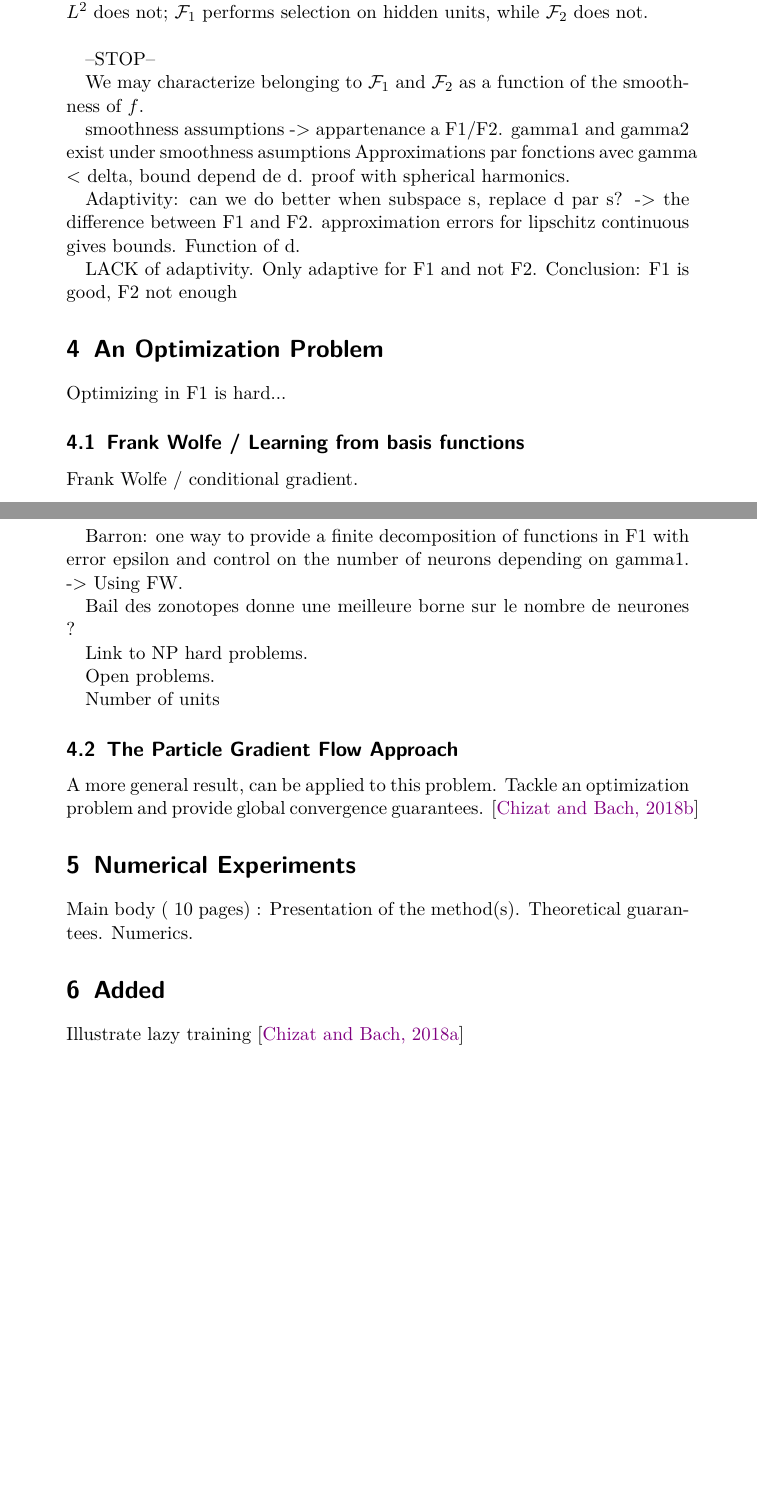
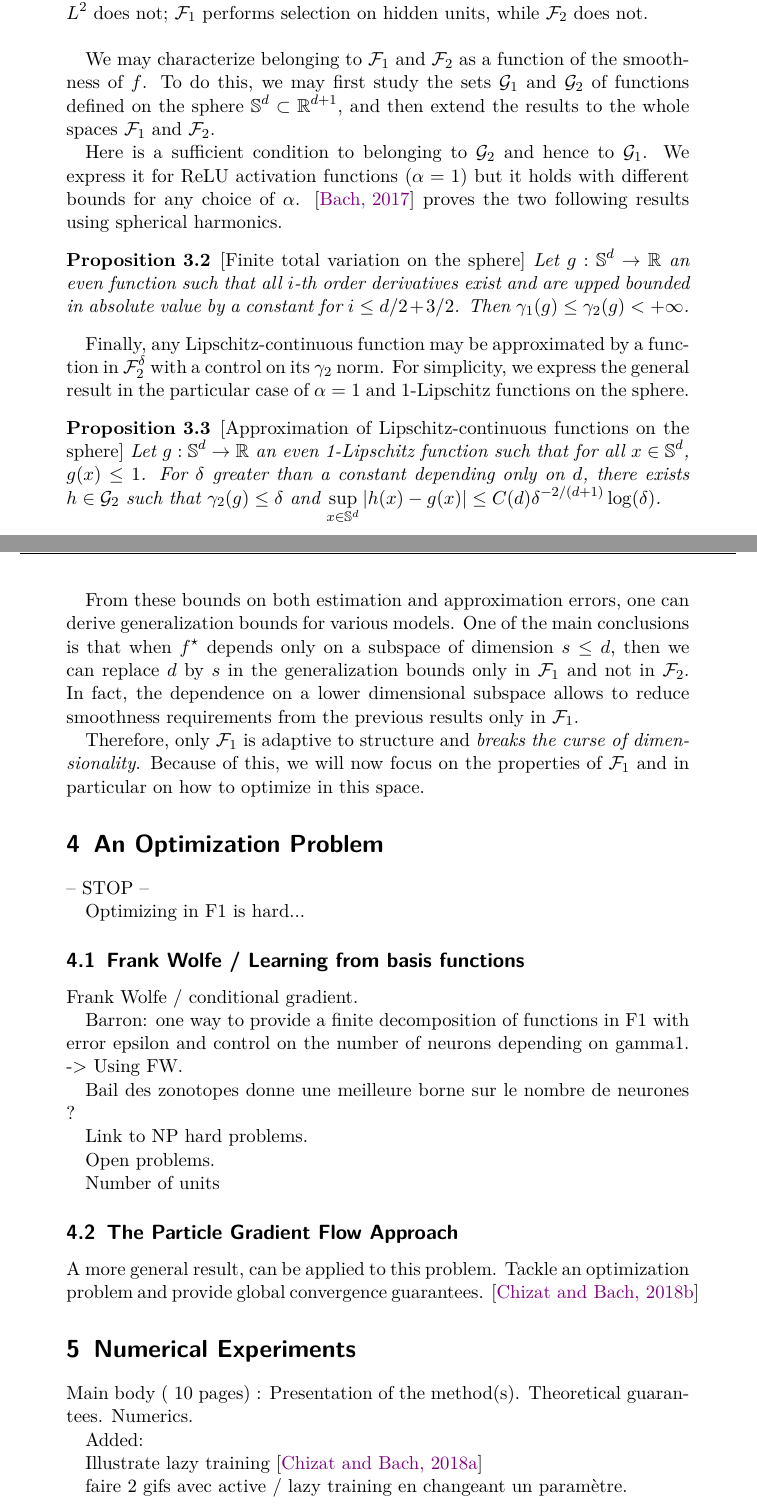
Before and after one commit to eloiseberthier/Convex_neural_nets, a LaTeX document (report/main.tex): two parts of pages 9 and 10 of 12, joined at a grey line, cut so that both start at the same text, the shorter picture padded with empty space. Compiled offline with pdfLaTeX.

Commit message:
generalization

```diff
--- a/report/main.tex
+++ b/report/main.tex
@@ -236,19 +238,28 @@ The approximation error has a different behavior, depending on the space in whic
 
 However, only $\mathcal{F}_1$ allows adaptivity. Roughly, the reason is that $\mathcal{F}_2$ is too small to learn non-smooth functions with singularities. For instance, $x\mapsto (w^\top x+b)^\alpha_+$ is always in $\mathcal{F}_1$, but not in $\mathcal{F}_2$ in general. We can think of it as the difference between an $L^1$ penalization which induces sparsity, while $L^2$ does not; $\mathcal{F}_1$ performs selection on hidden units, while $\mathcal{F}_2$ does not.\\
 
---STOP--
 
+We may characterize belonging to $\mathcal{F}_1$ and $\mathcal{F}_2$ as a function of the smoothness of $f$. To do this, we may first study the sets $\mathcal{G}_1$ and $\mathcal{G}_2$ of functions defined on the sphere $\mathbb{S}^d \subset \mathbb{R}^{d+1}$, and then extend the results to the whole spaces $\mathcal{F}_1$ and $\mathcal{F}_2$.
 
-We may characterize belonging to $\mathcal{F}_1$ and $\mathcal{F}_2$ as a function of the smoothness of $f$.
+Here is a sufficient condition to belonging to $\mathcal{G}_2$ and hence to $\mathcal{G}_1$. We express it for ReLU activation functions ($\alpha=1$) but it holds with different bounds for any choice of $\alpha$. \cite{bach2017breaking} proves the two following results using spherical harmonics.
 
-smoothness assumptions -> appartenance a F1/F2.
-gamma1 and gamma2 exist under smoothness asumptions Approximations par fonctions avec gamma < delta, bound depend de d. proof with spherical harmonics.
+\begin{proposition}
+\emph{[Finite total variation on the sphere]} Let $g : \mathbb{S}^d \rightarrow \mathbb{R}$ an even function such that all $i$-th order derivatives exist and are upped bounded in absolute value by a constant for $i \leq d/2 + 3/2$. Then $\gamma_1(g) \leq \gamma_2(g) < +\infty$.
+\end{proposition}
 
-Adaptivity: can we do better when subspace s, replace d par s? -> the difference between F1 and F2.  approximation errors for lipschitz continuous gives bounds. Function of d.
+Finally, any Lipschitz-continuous function may be approximated by a function in $\mathcal{F}_2^\delta$ with a control on its $\gamma_2$ norm. For simplicity, we express the general result in the particular case of $\alpha = 1$ and 1-Lipschitz functions on the sphere.
 
-LACK of adaptivity. Only adaptive for F1 and not F2. Conclusion: F1 is good, F2 not enough
+\begin{proposition}
+\emph{[Approximation of Lipschitz-continuous functions on the sphere]} Let $g : \mathbb{S}^d \rightarrow \mathbb{R}$ an even 1-Lipschitz function such that for all $x \in  \mathbb{S}^d$, $g(x) \leq 1$. For $\delta$ greater than a constant depending only on $d$, there exists $h\in \mathcal{G}_2$ such that $\gamma_2(g) \leq \delta$ and $\sup_{x \in  \mathbb{S}^d} |h(x) - g(x)| \leq C(d) \delta^{-2/(d+1)} \log(\delta)$.
+\end{proposition}
+
+From these bounds on both estimation and approximation errors, one can derive generalization bounds for various models. One of the main conclusions is that when $f^\star$ depends only on a subspace of dimension $s \leq d$, then we can replace $d$ by $s$ in the generalization bounds only in $\mathcal{F}_1$ and not in $\mathcal{F}_2$. In fact, the dependence on a lower dimensional subspace allows to reduce smoothness requirements from the previous results only in $\mathcal{F}_1$.
+
+ Therefore, only $\mathcal{F}_1$ is adaptive to structure and \textit{breaks the curse of dimensionality}. Because of this, we will now focus on the properties of $\mathcal{F}_1$ and in particular on how to optimize in this space.
 
 \section{An Optimization Problem}
+
+-- STOP --
 
 Optimizing in F1 is hard...
 
@@ -278,8 +289,11 @@ Theoretical guarantees.
 Numerics.
 
 
-\section{Added}
+Added:
+
 Illustrate lazy training \cite{chizat:hal-01945578}
+
+faire 2 gifs avec active / lazy training en changeant un paramètre.
 
 \section{Conclusion and perspectives}
 
```
Also changed, not shown: 100.png (added), 3.png (added), 50.png (added), report/main.pdf, report/main.tex (8 more changed lines), 4 other files.
